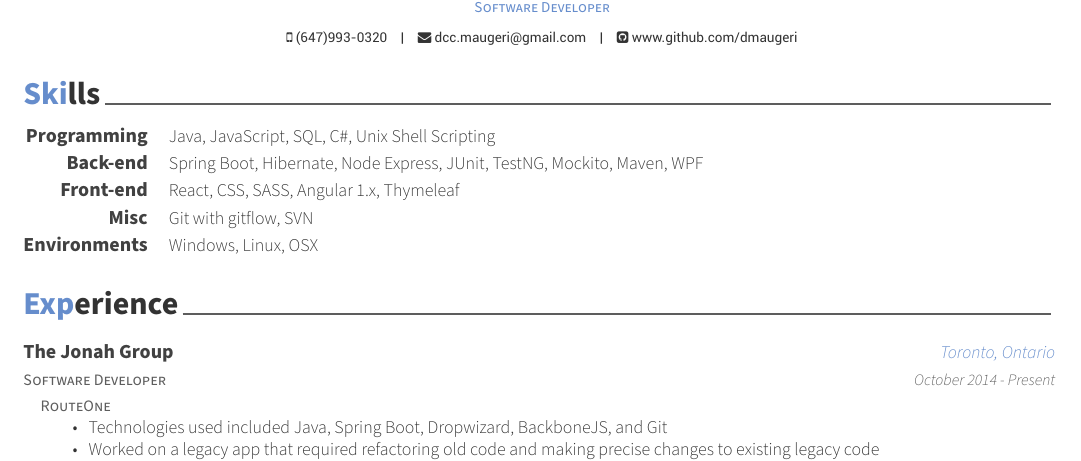
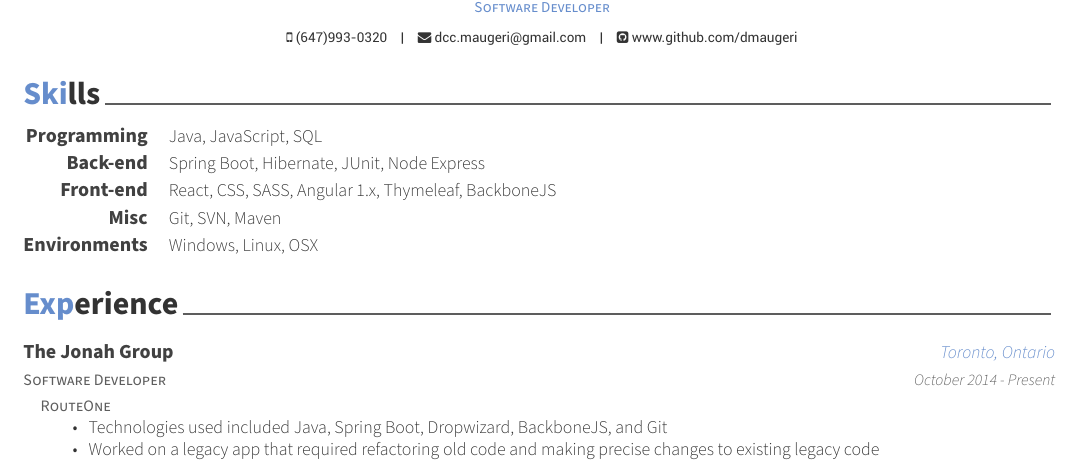
Before and after one commit to dmaugeri/resume-latex, a LaTeX CV (resume.tex, which reads sections/skills.tex): part of the page, cut so that both start at the same text. Compiled offline with XeLaTeX.

```diff
--- a/sections/skills.tex
+++ b/sections/skills.tex
@@ -3,16 +3,16 @@
 \begin{cvskills}
     \cvskill
         {Programming}
-        {Java, JavaScript, SQL, C\#, Unix Shell Scripting}
+        {Java, JavaScript, SQL}
     \cvskill
         {Back-end}
-        {Spring Boot, Hibernate, Node Express, JUnit, TestNG, Mockito, Maven, WPF}
+        {Spring Boot, Hibernate, JUnit, Node Express}
     \cvskill
         {Front-end}
-        {React, CSS, SASS, Angular 1.x, Thymeleaf}
+        {React, CSS, SASS, Angular 1.x, Thymeleaf, BackboneJS}
     \cvskill
         {Misc}
-        {Git with gitflow, SVN}
+        {Git, SVN, Maven}
     \cvskill
         {Environments}
         {Windows, Linux, OSX}
```
